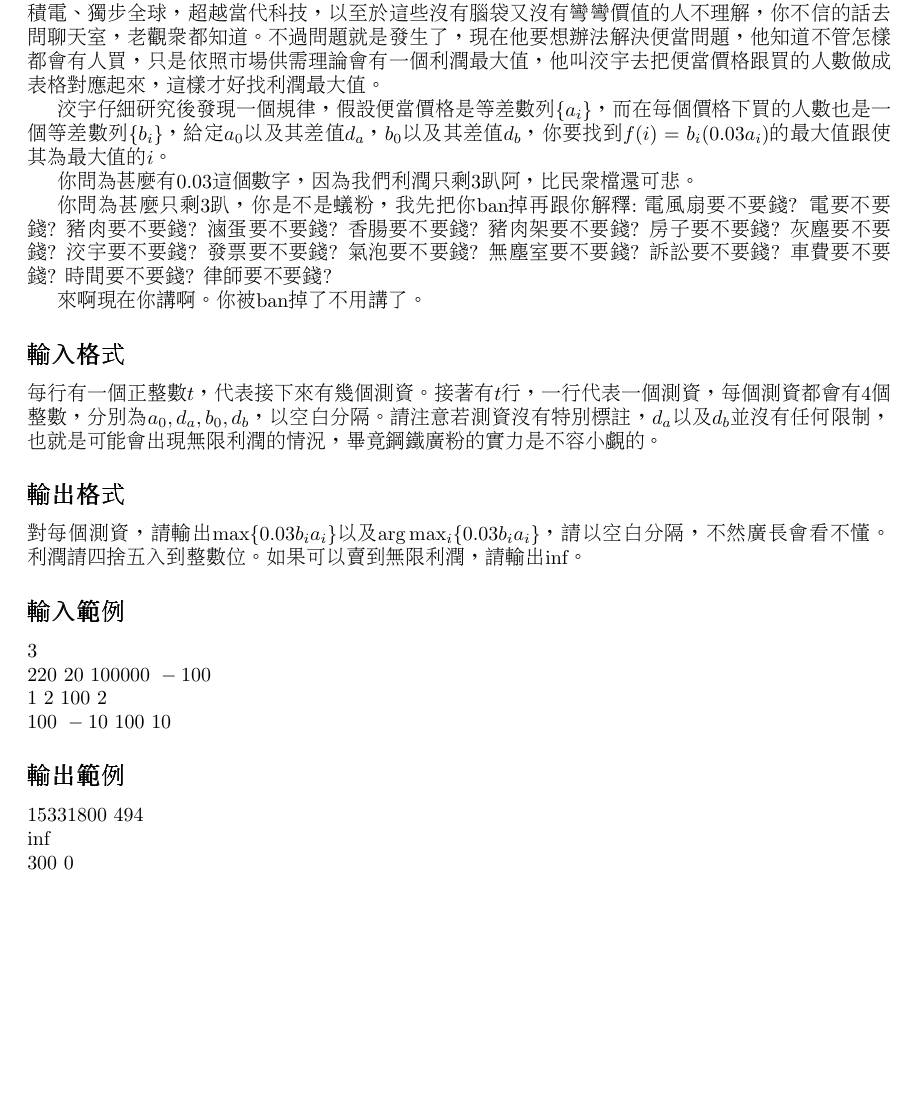
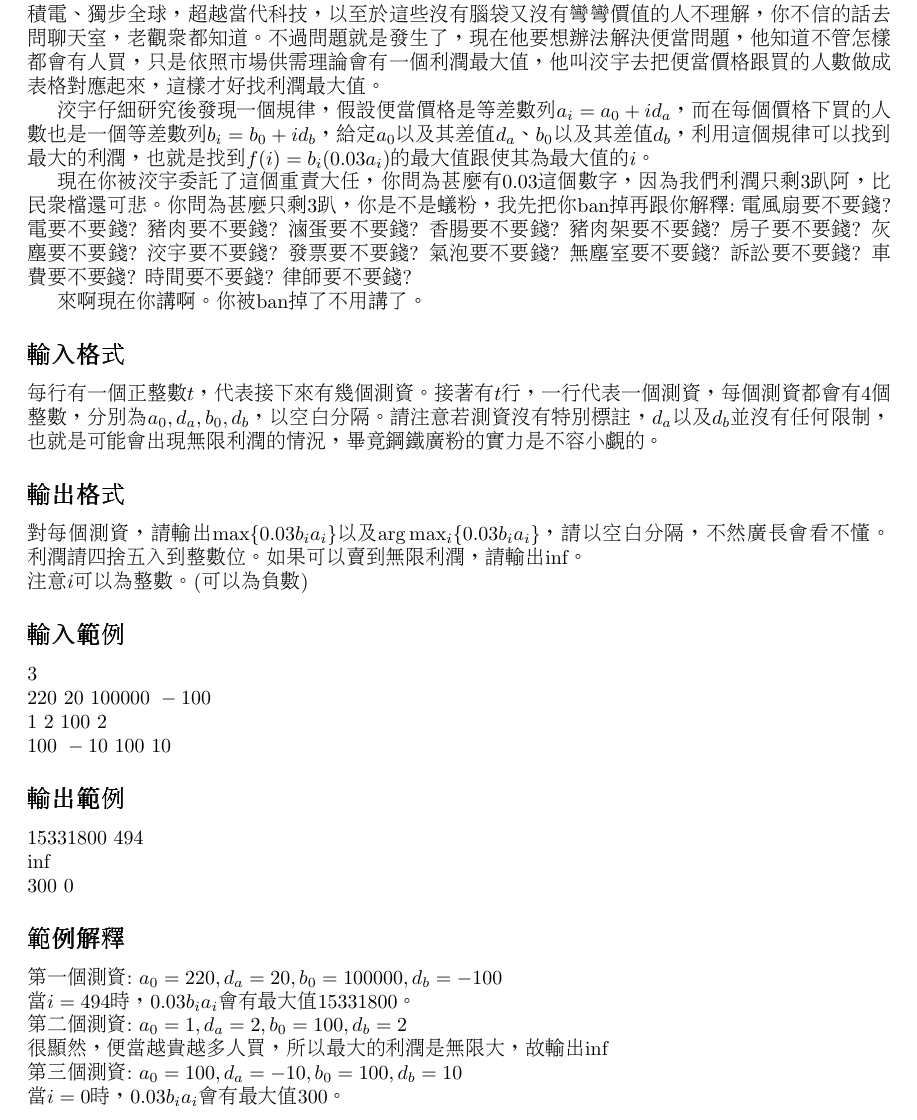
Before and after one commit to OEmiliatanO/drunk_coding, a LaTeX document (isnt_that_need_money/isnt_that_need_money.tex): part of the page, cut so that both start at the same text, the shorter picture padded with empty space. Compiled offline with pdfLaTeX.

Commit message:
update problem description

```diff
--- a/isnt_that_need_money/isnt_that_need_money.tex
+++ b/isnt_that_need_money/isnt_that_need_money.tex
@@ -22,11 +22,10 @@
 不過問題就是發生了，現在他要想辦法解決便當問題，他知道不管怎樣都會有人買，只是依照市場供需理論會有一個利潤最大值，
 他叫洨宇去把便當價格跟買的人數做成表格對應起來，這樣才好找利潤最大值。
 
-洨宇仔細研究後發現一個規律，假設便當價格是等差數列$\{a_i\}$，而在每個價格下買的人數也是一個等差數列$\{b_i\}$，
-給定$a_0$以及其差值$d_a$，$b_0$以及其差值$d_b$，你要找到$f(i)=b_i(0.03a_i)$的最大值跟使其為最大值的$i$。
+洨宇仔細研究後發現一個規律，假設便當價格是等差數列$a_i=a_0+id_a$，而在每個價格下買的人數也是一個等差數列$b_i=b_0+id_b$，
+給定$a_0$以及其差值$d_a$、$b_0$以及其差值$d_b$，利用這個規律可以找到最大的利潤，也就是找到$f(i)=b_i(0.03a_i)$的最大值跟使其為最大值的$i$。
 
-你問為甚麼有$0.03$這個數字，因為我們利潤只剩$3$趴阿，比民眾檔還可悲。
-
+現在你被洨宇委託了這個重責大任，你問為甚麼有$0.03$這個數字，因為我們利潤只剩$3$趴阿，比民眾檔還可悲。
 你問為甚麼只剩$3$趴，你是不是蟻粉，我先把你ban掉再跟你解釋:
 電風扇要不要錢? 電要不要錢? 豬肉要不要錢? 滷蛋要不要錢? 香腸要不要錢? 豬肉架要不要錢? 房子要不要錢? 灰塵要不要錢?
 洨宇要不要錢? 發票要不要錢? 氣泡要不要錢? 無塵室要不要錢? 訴訟要不要錢? 車費要不要錢? 時間要不要錢? 律師要不要錢?
@@ -40,7 +39,8 @@
 
 \subsection*{輸出格式}
 對每個測資，請輸出$\max\{0.03b_ia_i\}$以及$\arg\max_i\{0.03b_ia_i\}$，請以空白分隔，不然廣長會看不懂。
-利潤請四捨五入到整數位。如果可以賣到無限利潤，請輸出inf。
+利潤請四捨五入到整數位。如果可以賣到無限利潤，請輸出inf。\\
+\noindent注意$i$可以為整數。(可以為負數)
 
 \subsection*{輸入範例}
 $3\\220\ 20\ 100000\ -100\\1\ 2\ 100\ 2\\100\ -10\ 100\ 10$
@@ -48,5 +48,15 @@ $3\\220\ 20\ 100000\ -100\\1\ 2\ 100\ 2\\100\ -10\ 100\ 10$
 \subsection*{輸出範例}
 $15331800\ 494\\\text{inf}\\300\ 0$
 
+\subsection*{範例解釋}
+第一個測資: $a_0=220,d_a=20,b_0=100000,d_b=-100$\\
+當$i=494$時，$0.03b_ia_i$會有最大值$15331800$。
+
+\noindent第二個測資: $a_0=1,d_a=2,b_0=100,d_b=2$\\
+很顯然，便當越貴越多人買，所以最大的利潤是無限大，故輸出inf
+
+\noindent第三個測資: $a_0=100,d_a=-10,b_0=100,d_b=10$\\
+當$i=0$時，$0.03b_ia_i$會有最大值$300$。
+
 \end{CJK*}
 \end{document}
```
Also changed, not shown: isnt_that_need_money/isnt_that_need_money.pdf.
